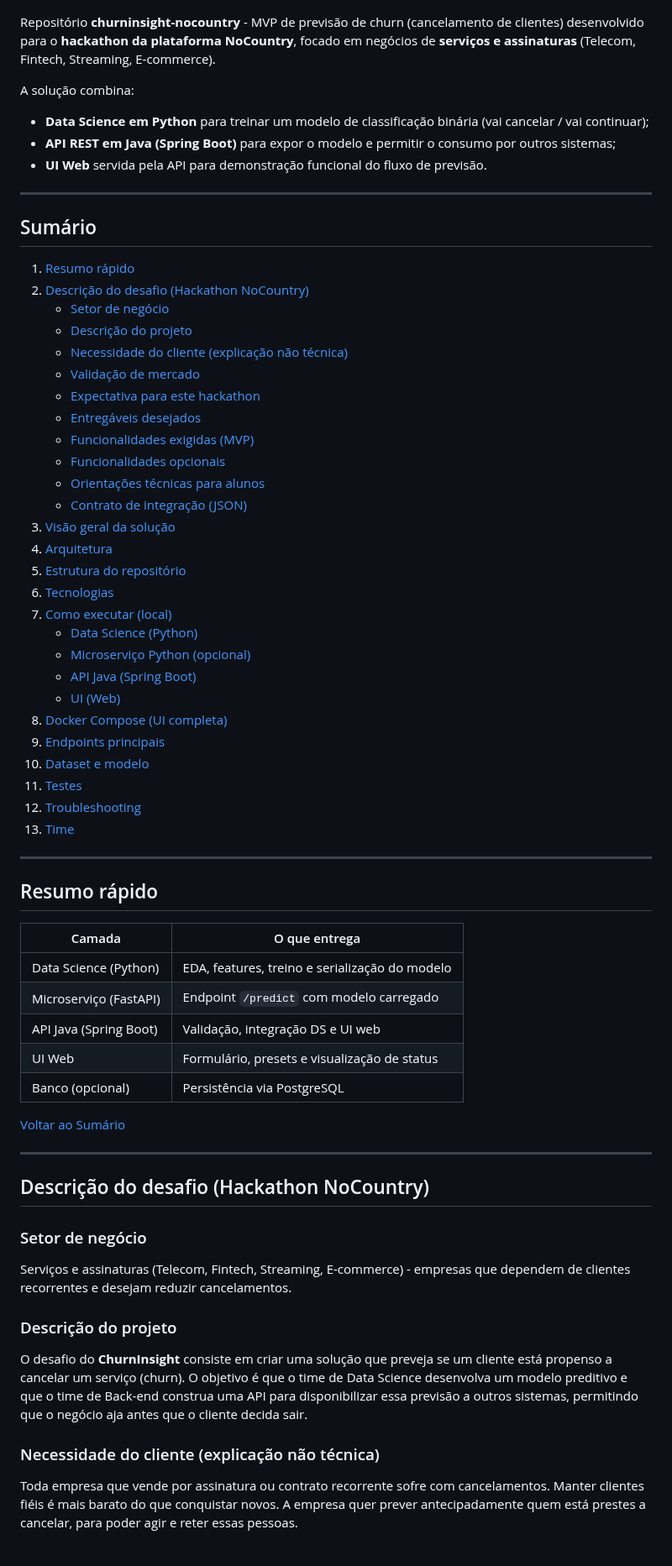
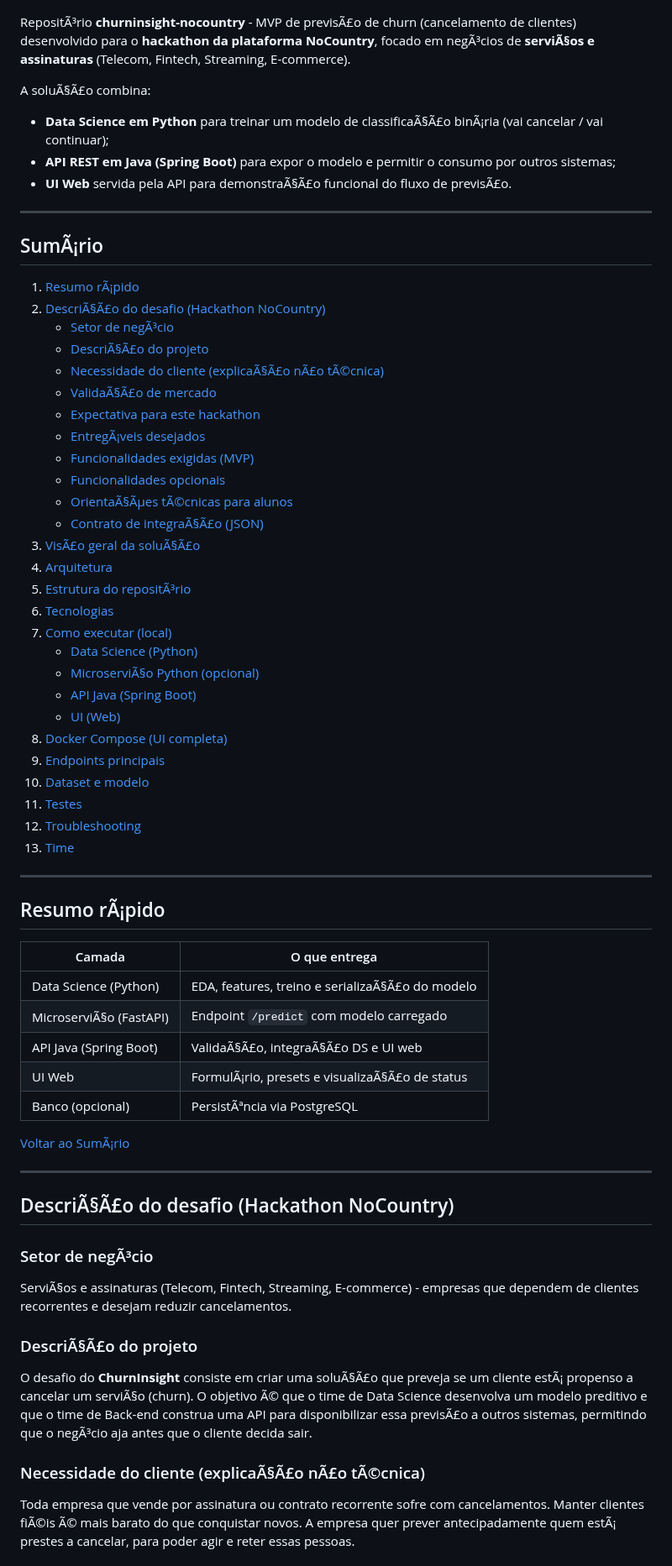
Before and after one commit to brodyandre/churninsight-nocountry, a Markdown page: README.md, the part around one of its changes. Shown at 84% size. Rendered like a GitHub page.

```diff
--- a/README.md
+++ b/README.md
@@ -37,37 +37,37 @@
   <img src="docs/ui-screenshot.png" alt="UI ChurnInsight" width="900">
 </p>
 
-Repositório **churninsight-nocountry** - MVP de previsão de churn (cancelamento de clientes) desenvolvido para o **hackathon da plataforma NoCountry**, focado em negócios de **serviços e assinaturas** (Telecom, Fintech, Streaming, E-commerce).
+RepositÃ³rio **churninsight-nocountry** - MVP de previsÃ£o de churn (cancelamento de clientes) desenvolvido para o **hackathon da plataforma NoCountry**, focado em negÃ³cios de **serviÃ§os e assinaturas** (Telecom, Fintech, Streaming, E-commerce).
 
-A solução combina:
+A soluÃ§Ã£o combina:
 
-- **Data Science em Python** para treinar um modelo de classificação binária (vai cancelar / vai continuar);
+- **Data Science em Python** para treinar um modelo de classificaÃ§Ã£o binÃ¡ria (vai cancelar / vai continuar);
 - **API REST em Java (Spring Boot)** para expor o modelo e permitir o consumo por outros sistemas;
-- **UI Web** servida pela API para demonstração funcional do fluxo de previsão.
+- **UI Web** servida pela API para demonstraÃ§Ã£o funcional do fluxo de previsÃ£o.
 
 ---
 
-## Sumário
+## SumÃ¡rio
 
-1. [Resumo rápido](#resumo-rápido)
-2. [Descrição do desafio (Hackathon NoCountry)](#descrição-do-desafio-hackathon-nocountry)
-   - [Setor de negócio](#setor-de-negócio)
-   - [Descrição do projeto](#descrição-do-projeto)
-   - [Necessidade do cliente (explicação não técnica)](#necessidade-do-cliente-explicação-não-técnica)
-   - [Validação de mercado](#validação-de-mercado)
+1. [Resumo rÃ¡pido](#resumo-rÃ¡pido)
+2. [DescriÃ§Ã£o do desafio (Hackathon NoCountry)](#descriÃ§Ã£o-do-desafio-hackathon-nocountry)
+   - [Setor de negÃ³cio](#setor-de-negÃ³cio)
+   - [DescriÃ§Ã£o do projeto](#descriÃ§Ã£o-do-projeto)
+   - [Necessidade do cliente (explicaÃ§Ã£o nÃ£o tÃ©cnica)](#necessidade-do-cliente-explicaÃ§Ã£o-nÃ£o-tÃ©cnica)
+   - [ValidaÃ§Ã£o de mercado](#validaÃ§Ã£o-de-mercado)
    - [Expectativa para este hackathon](#expectativa-para-este-hackathon)
-   - [Entregáveis desejados](#entregáveis-desejados)
+   - [EntregÃ¡veis desejados](#entregÃ¡veis-desejados)
    - [Funcionalidades exigidas (MVP)](#funcionalidades-exigidas-mvp)
    - [Funcionalidades opcionais](#funcionalidades-opcionais)
-   - [Orientações técnicas para alunos](#orientações-técnicas-para-alunos)
-   - [Contrato de integração (JSON)](#contrato-de-integração-json)
-3. [Visão geral da solução](#visão-geral-da-solução)
+   - [OrientaÃ§Ãµes tÃ©cnicas para alunos](#orientaÃ§Ãµes-tÃ©cnicas-para-alunos)
+   - [Contrato de integraÃ§Ã£o (JSON)](#contrato-de-integraÃ§Ã£o-json)
+3. [VisÃ£o geral da soluÃ§Ã£o](#visÃ£o-geral-da-soluÃ§Ã£o)
 4. [Arquitetura](#arquitetura)
-5. [Estrutura do repositório](#estrutura-do-repositório)
+5. [Estrutura do repositÃ³rio](#estrutura-do-repositÃ³rio)
 6. [Tecnologias](#tecnologias)
 7. [Como executar (local)](#como-executar-local)
    - [Data Science (Python)](#data-science-python)
-   - [Microserviço Python (opcional)](#microserviço-python-opcional)
+   - [MicroserviÃ§o Python (opcional)](#microserviÃ§o-python-opcional)
    - [API Java (Spring Boot)](#api-java-spring-boot)
    - [UI (Web)](#ui-web)
 8. [Docker Compose (UI completa)](#docker-compose-ui-completa)
@@ -79,28 +79,28 @@ A solução combina:
 
 ---
 
-## Resumo rápido
+## Resumo rÃ¡pido
 
 | Camada | O que entrega |
 | --- | --- |
-| Data Science (Python) | EDA, features, treino e serialização do modelo |
-| Microserviço (FastAPI) | Endpoint `/predict` com modelo carregado |
-| API Java (Spring Boot) | Validação, integração DS e UI web |
-| UI Web | Formulário, presets e visualização de status |
-| Banco (opcional) | Persistência via PostgreSQL |
+| Data Science (Python) | EDA, features, treino e serializaÃ§Ã£o do modelo |
+| MicroserviÃ§o (FastAPI) | Endpoint `/predict` com modelo carregado |
+| API Java (Spring Boot) | ValidaÃ§Ã£o, integraÃ§Ã£o DS e UI web |
+| UI Web | FormulÃ¡rio, presets e visualizaÃ§Ã£o de status |
+| Banco (opcional) | PersistÃªncia via PostgreSQL |
 
-[Voltar ao Sumário](#sumário)
+[Voltar ao SumÃ¡rio](#sumÃ¡rio)
 
 ---
 
-## Descrição do desafio (Hackathon NoCountry)
+## DescriÃ§Ã£o do desafio (Hackathon NoCountry)
 
-### Setor de negócio
-Serviços e assinaturas (Telecom, Fintech, Streaming, E-commerce) - empresas que dependem de clientes recorrentes e desejam reduzir cancelamentos.
+### Setor de negÃ³cio
+ServiÃ§os e assinaturas (Telecom, Fintech, Streaming, E-commerce) - empresas que dependem de clientes recorrentes e desejam reduzir cancelamentos.
 
-### Descrição do projeto
-O desafio do **ChurnInsight** consiste em criar uma solução que preveja se um cliente está propenso a cancelar um serviço (churn). O objetivo é que o time de Data Science desenvolva um modelo preditivo e que o time de Back-end construa uma API para disponibilizar essa previsão a outros sistemas, permitindo que o negócio aja antes que o cliente decida sair.
+### DescriÃ§Ã£o do projeto
+O desafio do **ChurnInsight** consiste em criar uma soluÃ§Ã£o que preveja se um cliente estÃ¡ propenso a cancelar um serviÃ§o (churn). O objetivo Ã© que o time de Data Science desenvolva um modelo preditivo e que o time de Back-end construa uma API para disponibilizar essa previsÃ£o a outros sistemas, permitindo que o negÃ³cio aja antes que o cliente decida sair.
 
-### Necessidade do cliente (explicação não técnica)
-Toda empresa que vende por assinatura ou contrato recorrente sofre com cancelamentos. Manter clientes fiéis é mais barato do que conquistar novos. A empresa quer prever antecipadamente quem está prestes a cancelar, para poder agir e reter essas pessoas.
+### Necessidade do cliente (explicaÃ§Ã£o nÃ£o tÃ©cnica)
+Toda empresa que vende por assinatura ou contrato recorrente sofre com cancelamentos. Manter clientes fiÃ©is Ã© mais barato do que conquistar novos. A empresa quer prever antecipadamente quem estÃ¡ prestes a cancelar, para poder agir e reter essas pessoas.
 
```
Also changed, not shown: other parts of README.md (+47 -47 lines).
